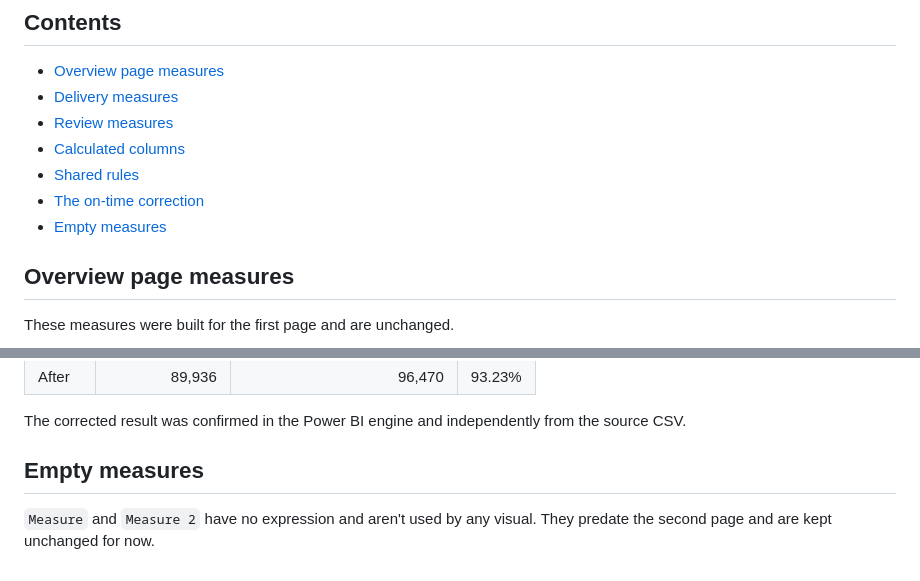
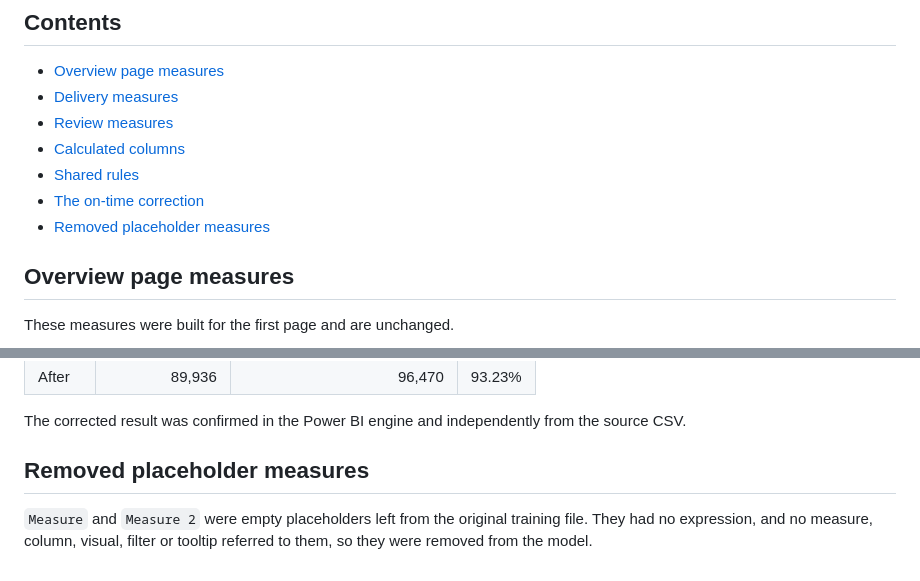
Before and after one commit to dana-kulshikova/olist-ecommerce-analytics, a Markdown page: docs/dax_measures.md, 2 parts joined by grey strips. Rendered like a GitHub page.

```diff
--- a/docs/dax_measures.md
+++ b/docs/dax_measures.md
@@ -12,7 +12,7 @@ The model has two imported tables: `public bi_orders` (one row per order, all st
 - [Calculated columns](#calculated-columns)
 - [Shared rules](#shared-rules)
 - [The on-time correction](#the-on-time-correction)
-- [Empty measures](#empty-measures)
+- [Removed placeholder measures](#removed-placeholder-measures)
 
 ## Overview page measures
 
@@ -436,6 +436,6 @@ This caused two errors:
 
 The corrected result was confirmed in the Power BI engine and independently from the source CSV.
 
-## Empty measures
+## Removed placeholder measures
 
-`Measure` and `Measure 2` have no expression and aren't used by any visual. They predate the second page and are kept unchanged for now.
+`Measure` and `Measure 2` were empty placeholders left from the original training file. They had no expression, and no measure, column, visual, filter or tooltip referred to them, so they were removed from the model.
```
Also changed, not shown: docs/data_model.md (+1 -2 lines), docs/powerbi_validation.md (+2 -1 lines), screenshots/04_data_model.png, 1 other file.
